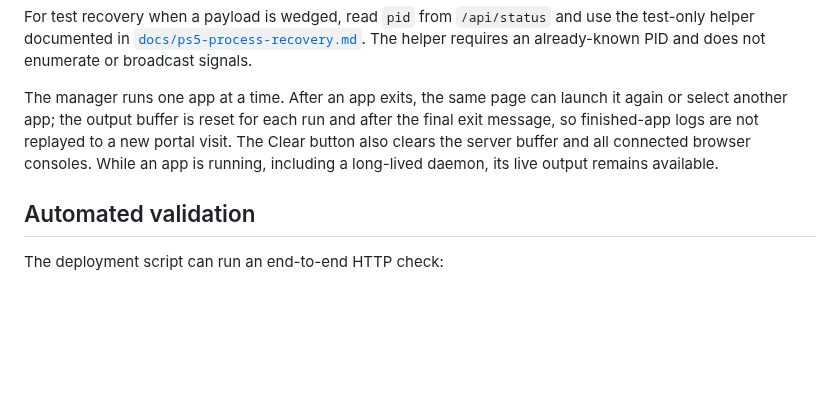
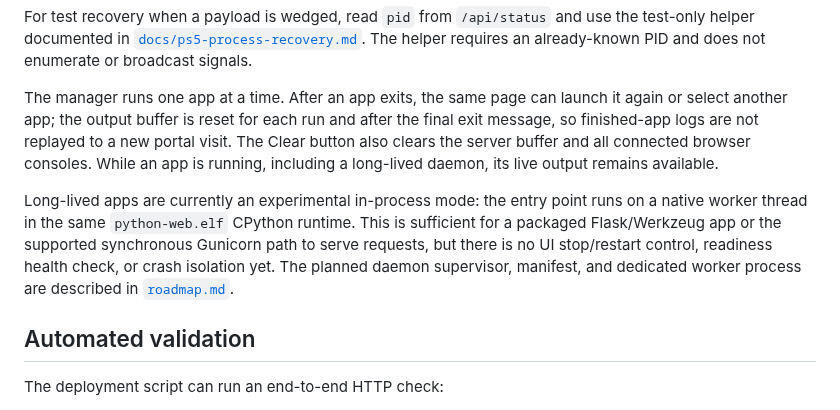
Before and after one commit to blackbearreloaded/ps5-python, a Markdown page: docs/web-launcher.md, the part around the change. Drawn GitHub-style; blank space fills up the shorter version.

```diff
--- a/docs/web-launcher.md
+++ b/docs/web-launcher.md
@@ -161,6 +161,14 @@ portal visit. The Clear button also clears the server buffer and all connected
 browser consoles. While an app is running, including a long-lived daemon, its
 live output remains available.
 
+Long-lived apps are currently an experimental in-process mode: the entry point
+runs on a native worker thread in the same `python-web.elf` CPython runtime.
+This is sufficient for a packaged Flask/Werkzeug app or the supported
+synchronous Gunicorn path to serve requests, but there is no UI stop/restart
+control, readiness health check, or crash isolation yet. The planned daemon
+supervisor, manifest, and dedicated worker process are described in
+[`roadmap.md`](../roadmap.md#p0p1--long-running-daemons-and-web-services).
+
 ## Automated validation
 
 The deployment script can run an end-to-end HTTP check:
```
Also changed, not shown: roadmap.md (+112 -0 lines).
